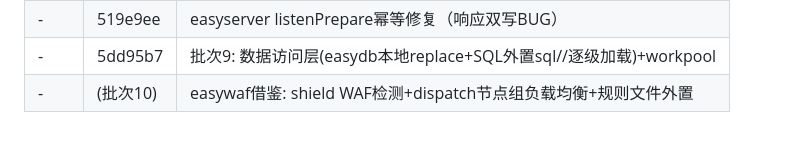
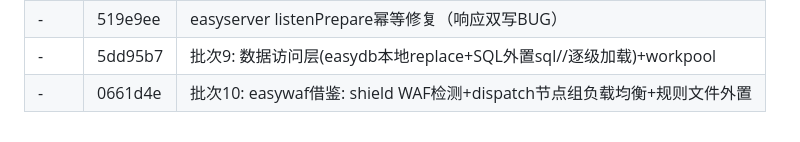
Before and after one commit to iotames/rocksys, a Markdown page: docs/WORK_PROGRESS.md, the part around the change. Drawn GitHub-style.

Commit message:
批次10: WORK_PROGRESS 补批次10提交号

```diff
--- a/docs/WORK_PROGRESS.md
+++ b/docs/WORK_PROGRESS.md
@@ -158,4 +158,4 @@
 | - | ef04196 | 第7章cmd/rocksys装配 |
 | - | 519e9ee | easyserver listenPrepare幂等修复（响应双写BUG） |
 | - | 5dd95b7 | 批次9: 数据访问层(easydb本地replace+SQL外置sql/<dbtype>/逐级加载)+workpool |
-| - | (批次10) | easywaf借鉴: shield WAF检测+dispatch节点组负载均衡+规则文件外置 |
+| - | 0661d4e | 批次10: easywaf借鉴: shield WAF检测+dispatch节点组负载均衡+规则文件外置 |
```
